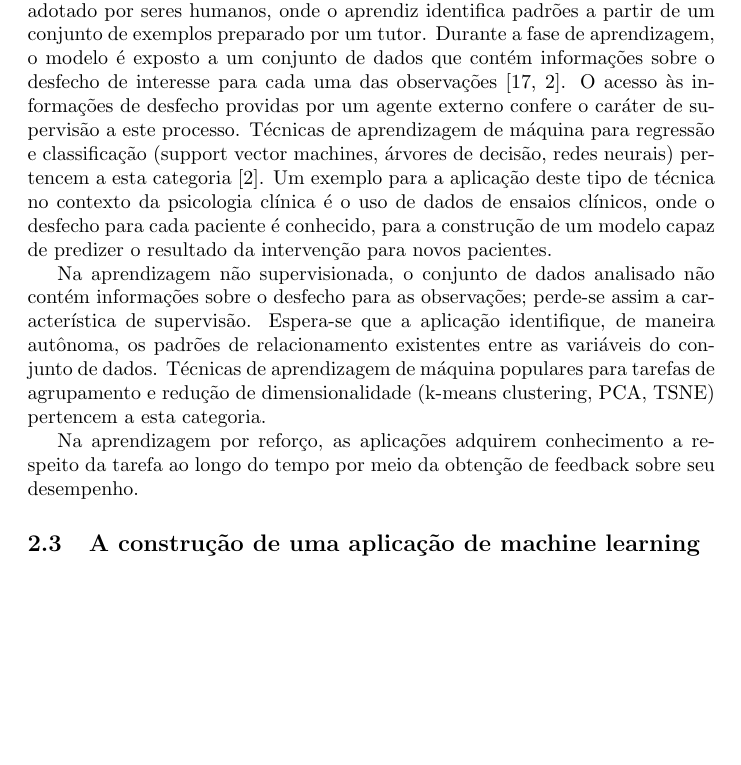
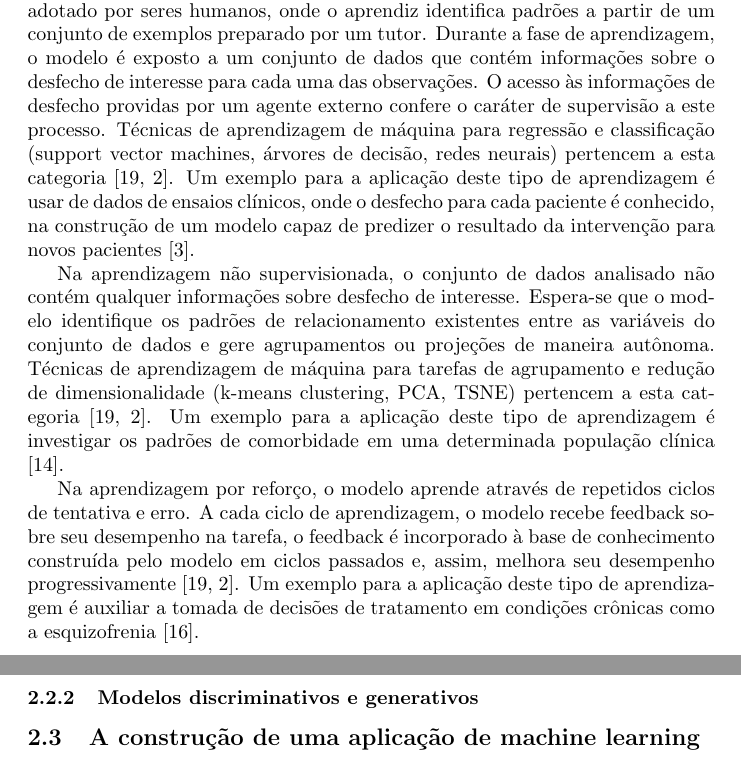
Before and after one commit to guilhermedias/tcc, a LaTeX document (texto/main.tex, which reads texto/02-desenvolvimento/01-machine-learning/main.tex): part of page 3 of 7 before the commit and two parts of pages 3 and 4 of 7 after it, the two joined at a grey line, cut so that both start at the same text, the shorter picture padded with empty space. Compiled offline with pdfLaTeX.

Commit message:
Refina parágrafos sobre aprendizagem não supervisionada e por reforço

```diff
--- a/texto/02-desenvolvimento/01-machine-learning/main.tex
+++ b/texto/02-desenvolvimento/01-machine-learning/main.tex
@@ -51,20 +51,24 @@ modelo pode ser construído segundo uma abordagem de aprendizagem supervisionada
 
 A aprendizagem supervisionada assemelha-se ao processo de aprendizagem adotado por seres humanos, onde o aprendiz identifica padrões a partir de
 um conjunto de exemplos preparado por um tutor. Durante a fase de aprendizagem, o modelo é exposto a um conjunto de dados que contém informações
-sobre o desfecho de interesse para cada uma das observações \cite{Theobald2021, Bi2019}. O acesso às informações de desfecho providas por um agente
-externo confere o caráter de supervisão a este processo. Técnicas de aprendizagem de máquina para regressão e classificação (support vector machines,
-árvores de decisão, redes neurais) pertencem a esta categoria \cite{Bi2019}. Um exemplo para a aplicação deste tipo de técnica no contexto da psicologia
-clínica é o uso de dados de ensaios clínicos, onde o desfecho para cada paciente é conhecido, para a construção de um modelo capaz de predizer o
-resultado da intervenção para novos pacientes.
+sobre o desfecho de interesse para cada uma das observações. O acesso às informações de desfecho providas por um agente externo confere o caráter
+de supervisão a este processo. Técnicas de aprendizagem de máquina para regressão e classificação (support vector machines, árvores de decisão,
+redes neurais) pertencem a esta categoria \cite{Theobald2021, Bi2019}. Um exemplo para a aplicação deste tipo de aprendizagem é usar de dados de
+ensaios clínicos, onde o desfecho para cada paciente é conhecido, na construção de um modelo capaz de predizer o resultado da intervenção para
+novos pacientes \cite{Collins2023}.
 
-Na aprendizagem não supervisionada, o conjunto de dados analisado não contém informações sobre o desfecho para
-as observações; perde-se assim a característica de supervisão. Espera-se que a aplicação identifique, de maneira
-autônoma, os padrões de relacionamento existentes entre as variáveis do conjunto de dados. Técnicas de aprendizagem de
-máquina populares para tarefas de agrupamento e redução de dimensionalidade (k-means clustering, PCA, TSNE) pertencem
-a esta categoria.
+Na aprendizagem não supervisionada, o conjunto de dados analisado não contém qualquer informações sobre desfecho de interesse. Espera-se que o modelo
+identifique os padrões de relacionamento existentes entre as variáveis do conjunto de dados e gere agrupamentos ou projeções de maneira autônoma.
+Técnicas de aprendizagem de máquina para tarefas de agrupamento e redução de dimensionalidade (k-means clustering, PCA, TSNE) pertencem a esta categoria
+\cite{Theobald2021, Bi2019}. Um exemplo para a aplicação deste tipo de aprendizagem é investigar os padrões de comorbidade em uma determinada população
+clínica \cite{Sanchez2019}.
 
-Na aprendizagem por reforço, as aplicações adquirem conhecimento a respeito da tarefa ao longo do tempo por meio da obtenção
-de feedback sobre seu desempenho.
+Na aprendizagem por reforço, o modelo aprende através de repetidos ciclos de tentativa e erro. A cada ciclo de aprendizagem, o modelo recebe feedback sobre seu
+desempenho na tarefa, o feedback é incorporado à base de conhecimento construída pelo modelo em ciclos passados e, assim, melhora seu desempenho progressivamente
+\cite{Theobald2021, Bi2019}. Um exemplo para a aplicação deste tipo de aprendizagem é auxiliar a tomada de decisões de tratamento em condições crônicas como a
+esquizofrenia \cite{Shortreed2010}.
+
+\subsubsection{Modelos discriminativos e generativos}
 
 \subsection{A construção de uma aplicação de machine learning}
 \subsubsection{Análise descritiva}
```
Also changed, not shown: texto/references.bib (+29 -0 lines), docs/texto.pdf.
